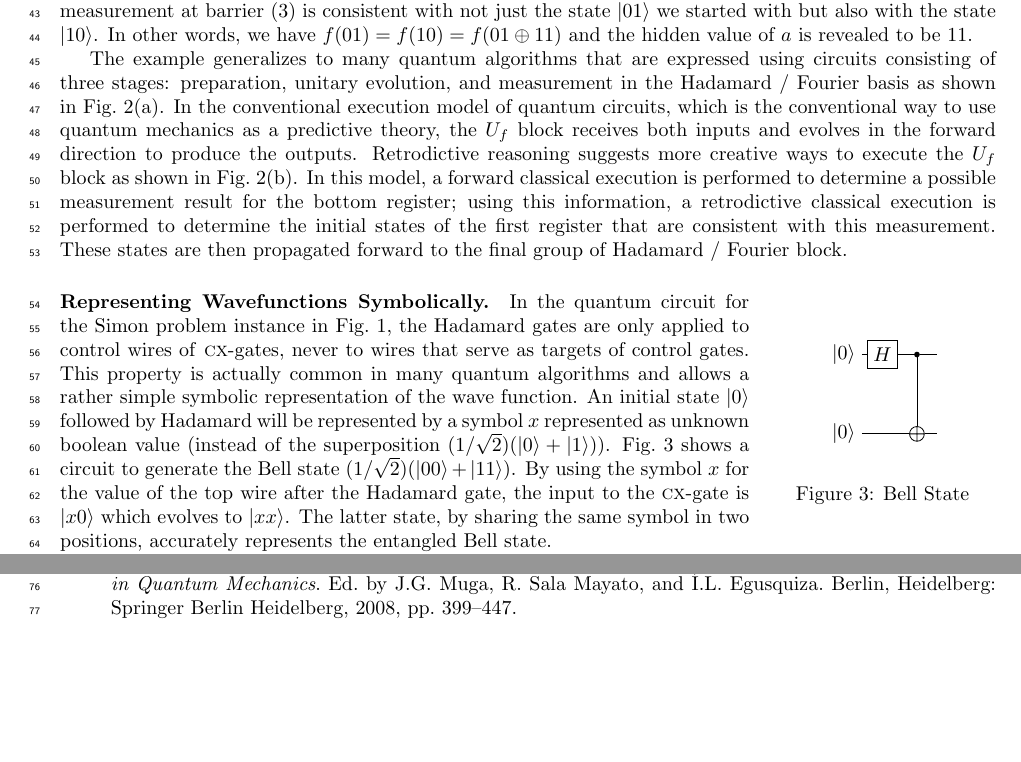
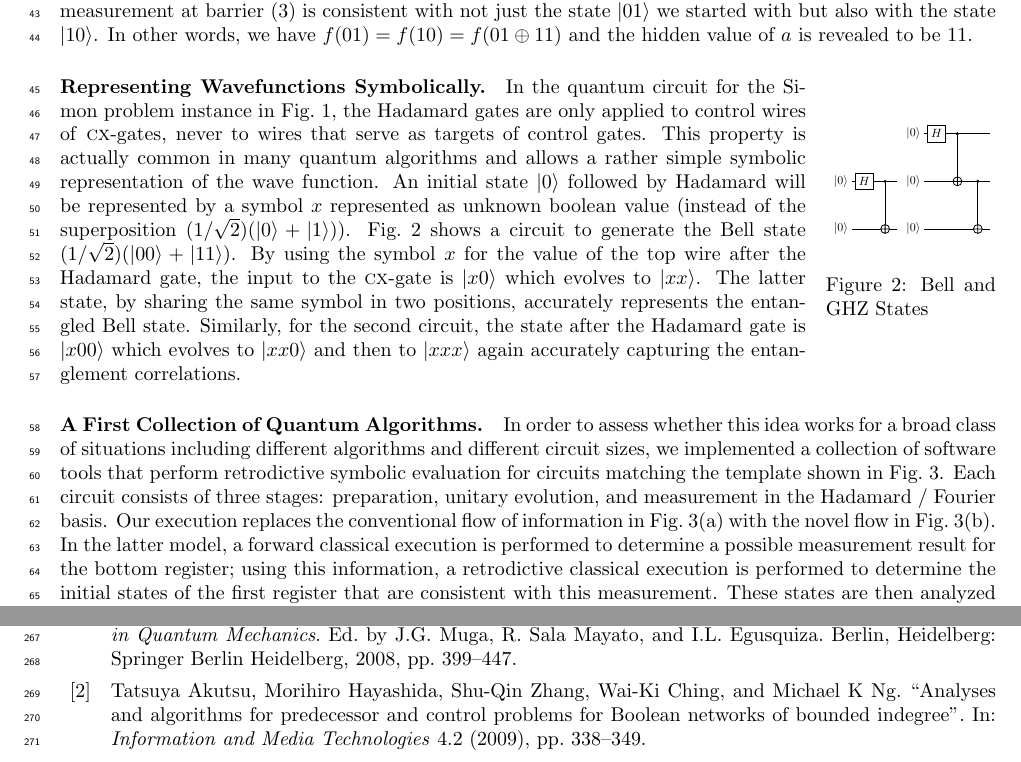
Before and after one commit to JacquesCarette/RetroPECode, a LaTeX document (execution/mainP.tex): two parts of pages 2 and 3 of 3 before the commit and two parts of pages 2 and 8 of 19 after it, joined at a grey line, cut so that both start at the same text, the shorter picture padded with empty space. Compiled offline with pdfLaTeX.

```diff
--- a/execution/mainP.tex
+++ b/execution/mainP.tex
@@ -156,6 +157,47 @@
 other words, we have $f(01) = f(10) = f(01 \oplus 11)$ and the hidden
 value of $a$ is revealed to be $11$.
 
+\begin{wrapfigure}{r}{3cm}
+\begin{center}
+\begin{tikzpicture}[scale=0.6]
+   \begin{yquant*}[register/minimum height=1.3cm]
+   qubit {$\ket0$} x;
+   qubit {$\ket0$} y;
+   box {$H$} x;
+   cnot y | x;
+  \end{yquant*}
+\end{tikzpicture}
+\begin{tikzpicture}[scale=0.6]
+   \begin{yquant*}[register/minimum height=1.3cm]
+   qubit {$\ket0$} x;
+   qubit {$\ket0$} y;
+   qubit {$\ket0$} z;
+   box {$H$} x;
+   cnot y | x;
+   cnot z | y;
+  \end{yquant*}
+\end{tikzpicture}
+\end{center}
+\caption{\label{fig:bell}Bell and GHZ States}
+\end{wrapfigure}
+\paragraph*{Representing Wavefunctions Symbolically.}
+In the quantum circuit for the Simon problem instance in
+Fig.~\ref{fig:Simon}, the Hadamard gates are only applied to control
+wires of \cx-gates, never to wires that serve as targets of control
+gates. This property is actually common in many quantum algorithms and
+allows a rather simple symbolic representation of the wave
+function. An initial state $\ket{0}$ followed by Hadamard will be
+represented by a symbol $x$ represented as unknown boolean value
+(instead of the superposition
+$(1/\sqrt{2})(\ket{0}+\ket{1})$). Fig.~\ref{fig:bell} shows a circuit
+to generate the Bell state $(1/\sqrt{2}) (\ket{00} + \ket{11})$. By
+using the symbol $x$ for the value of the top wire after the Hadamard
+gate, the input to the \cx-gate is $\ket{x0}$ which evolves to
+$\ket{xx}$. The latter state, by sharing the same symbol in two
+positions, accurately represents the entangled Bell state. Similarly,
+for the second circuit, the state after the Hadamard gate is
+$\ket{x00}$ which evolves to $\ket{xx0}$ and then to $\ket{xxx}$ again
+accurately capturing the entanglement correlations.
 
 \begin{figure}[t]
   \begin{subfigure}{0.5\textwidth}
@@ -213,48 +255,3 @@
   \end{subfigure}
 \caption{\label{fig:templateQC}Template quantum circuit}
 \end{figure}
-
-The example generalizes to many quantum algorithms that are expressed
-using circuits consisting of three stages: preparation, unitary
-evolution, and measurement in the Hadamard / Fourier basis as shown in
-Fig.~\ref{fig:templateQC}(a). In the conventional execution model of
-quantum circuits, which is the conventional way to use quantum
-mechanics as a predictive theory, the $U_f$ block receives both inputs
-and evolves in the forward direction to produce the
-outputs. Retrodictive reasoning suggests more creative ways to execute
-the $U_f$ block as shown in Fig.~\ref{fig:templateQC}(b). In this
-model, a forward classical execution is performed to determine a
-possible measurement result for the bottom register; using this
-information, a retrodictive classical execution is performed to
-determine the initial states of the first register that are consistent
-with this measurement. These states are then propagated forward to the
-final group of Hadamard / Fourier block.
-
-\begin{wrapfigure}{r}{4cm}
-\begin{center}
-\begin{tikzpicture}[scale=1]
-   \begin{yquant*}[register/minimum height=1.3cm]
-   qubit {$\ket0$} x;
-   qubit {$\ket0$} y;
-   box {$H$} x;
-   cnot y | x;
-  \end{yquant*}
-\end{tikzpicture}
-\end{center}
-\caption{\label{fig:bell}Bell State}
-\end{wrapfigure}
-\paragraph*{Representing Wavefunctions Symbolically.}
-In the quantum circuit for the Simon problem instance in
-Fig.~\ref{fig:Simon}, the Hadamard gates are only applied to control
-wires of \cx-gates, never to wires that serve as targets of control
-gates. This property is actually common in many quantum algorithms and
-allows a rather simple symbolic representation of the wave
-function. An initial state $\ket{0}$ followed by Hadamard will be
-represented by a symbol $x$ represented as unknown boolean value
-(instead of the superposition
-$(1/\sqrt{2})(\ket{0}+\ket{1})$). Fig.~\ref{fig:bell} shows a circuit
-to generate the Bell state $(1/\sqrt{2}) (\ket{00} + \ket{11})$. By using
-the symbol $x$ for the value of the top wire after the Hadamard gate,
-the input to the \cx-gate is $\ket{x0}$ which evolves to
-$\ket{xx}$. The latter state, by sharing the same symbol in two
-positions, accurately represents the entangled Bell state.
@@ -282,2 +258 @@
-\printbibliography
-\end{document}
+\paragraph*{A First Collection of Quantum Algorithms.}
@@ -379,2 +259,14 @@
 In order to assess whether this idea works for a broad class of
 situations including different algorithms and different circuit sizes,
+we implemented a collection of software tools that perform
+retrodictive symbolic evaluation for circuits matching the template
+shown in Fig.~\ref{fig:templateQC}. Each circuit consists of three
+stages: preparation, unitary evolution, and measurement in the
+Hadamard / Fourier basis. Our execution replaces the conventional flow
+of information in Fig.~\ref{fig:templateQC}(a) with the novel flow in
+Fig.~\ref{fig:templateQC}(b). In the latter model, a forward classical
+execution is performed to determine a possible measurement result for
+the bottom register; using this information, a retrodictive classical
+execution is performed to determine the initial states of the first
+register that are consistent with this measurement. These states are
+then analyzed depending on the algorithm in question. As we
@@ -391,3 +277,4 @@
+algorithms.
 
 \begin{wrapfigure}{r}{7cm}
 \begin{center}
```
Also changed, not shown: execution/mainP.pdf, execution/mainP.tex (306 more changed lines), 2 other files.
